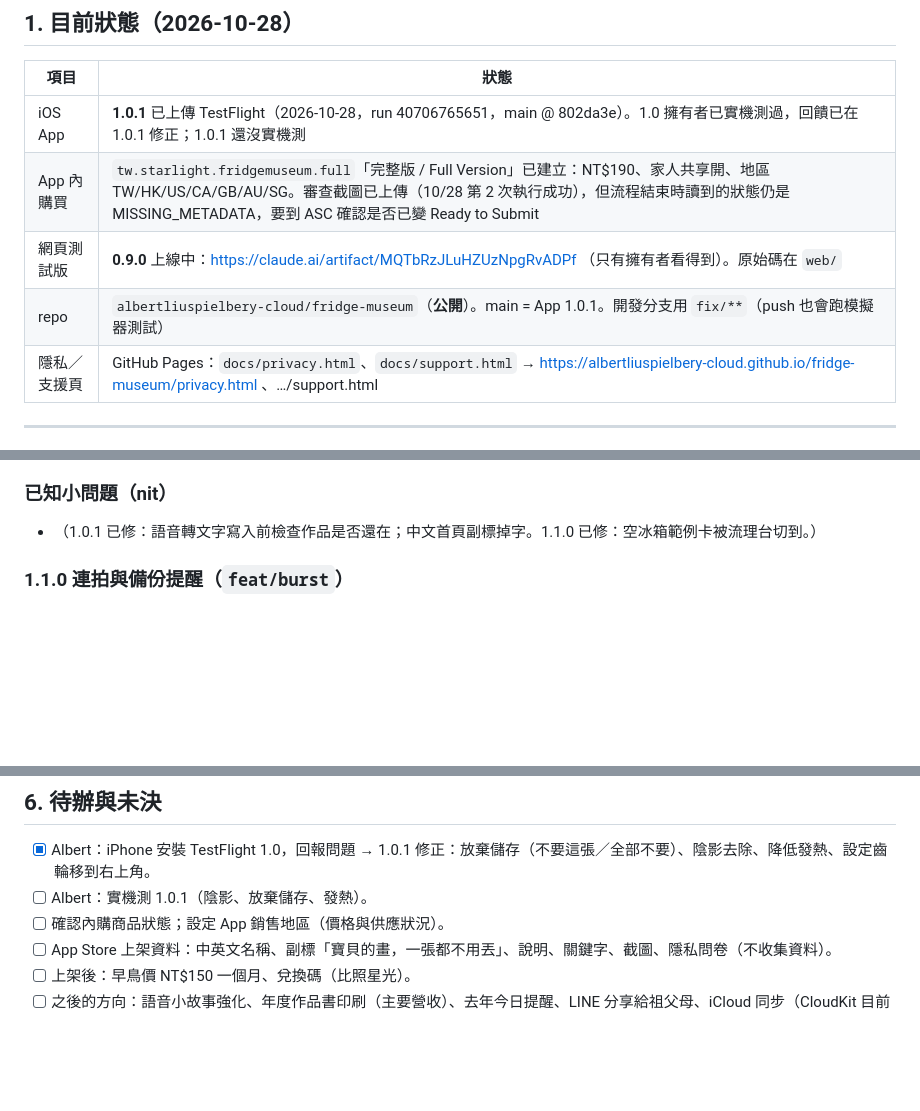
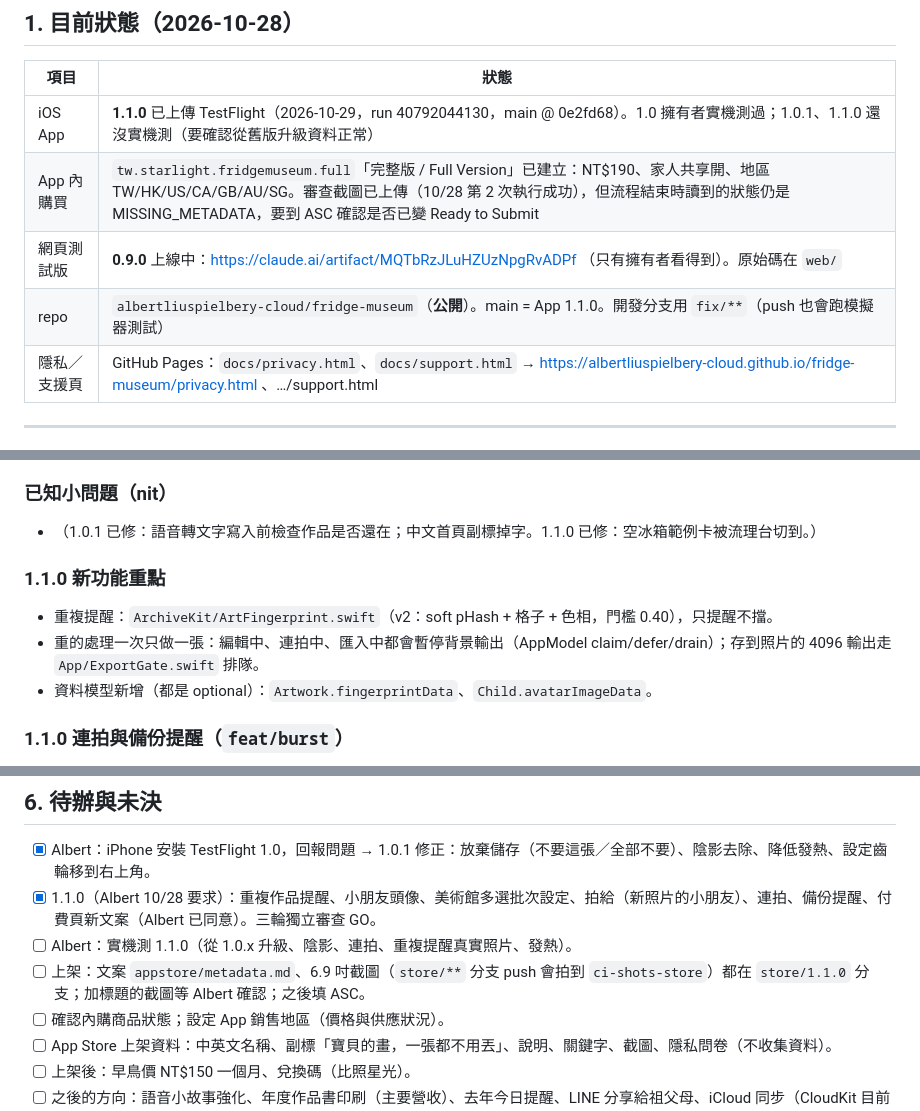
Before and after one commit to albertliuspielbery-cloud/fridge-museum, a Markdown page: HANDOFF.md, 3 parts joined by grey strips. Rendered like a GitHub page; blank space fills up the shorter version.

Commit message:
HANDOFF: 1.1.0 uploaded to TestFlight, feature notes, store prep status
Co-Authored-By: Claude Opus 5.5 <noreply@anthropic.com>

```diff
--- a/HANDOFF.md
+++ b/HANDOFF.md
@@ -10,10 +10,10 @@
 
 | 項目 | 狀態 |
 |---|---|
-| iOS App | **1.0.1** 已上傳 TestFlight（2026-10-28，run 40706765651，main @ 802da3e）。1.0 擁有者已實機測過，回饋已在 1.0.1 修正；1.0.1 還沒實機測 |
+| iOS App | **1.1.0** 已上傳 TestFlight（2026-10-29，run 40792044130，main @ 0e2fd68）。1.0 擁有者實機測過；1.0.1、1.1.0 還沒實機測（要確認從舊版升級資料正常） |
 | App 內購買 | `tw.starlight.fridgemuseum.full`「完整版 / Full Version」已建立：NT$190、家人共享開、地區 TW/HK/US/CA/GB/AU/SG。審查截圖已上傳（10/28 第 2 次執行成功），但流程結束時讀到的狀態仍是 MISSING_METADATA，要到 ASC 確認是否已變 Ready to Submit |
 | 網頁測試版 | **0.9.0** 上線中：https://claude.ai/artifact/MQTbRzJLuHZUzNpgRvADPf （只有擁有者看得到）。原始碼在 `web/` |
-| repo | `albertliuspielbery-cloud/fridge-museum`（**公開**）。main = App 1.0.1。開發分支用 `fix/**`（push 也會跑模擬器測試） |
+| repo | `albertliuspielbery-cloud/fridge-museum`（**公開**）。main = App 1.1.0。開發分支用 `fix/**`（push 也會跑模擬器測試） |
 | 隱私／支援頁 | GitHub Pages：`docs/privacy.html`、`docs/support.html` → https://albertliuspielbery-cloud.github.io/fridge-museum/privacy.html 、…/support.html |
 
 ---
@@ -86,6 +86,11 @@
 
 ### 已知小問題（nit）
 - （1.0.1 已修：語音轉文字寫入前檢查作品是否還在；中文首頁副標掉字。1.1.0 已修：空冰箱範例卡被流理台切到。）
+
+### 1.1.0 新功能重點
+- 重複提醒：`ArchiveKit/ArtFingerprint.swift`（v2：soft pHash + 格子 + 色相，門檻 0.40），只提醒不擋。
+- 重的處理一次只做一張：編輯中、連拍中、匯入中都會暫停背景輸出（AppModel claim/defer/drain）；存到照片的 4096 輸出走 `App/ExportGate.swift` 排隊。
+- 資料模型新增（都是 optional）：`Artwork.fingerprintData`、`Child.avatarImageData`。
 
 ### 1.1.0 連拍與備份提醒（`feat/burst`）
 - 連拍：相機快門上方「連拍」開關。每張直接成為待收作品（給目前「拍給」的孩子），不開編輯器；照樣找紙角，匯出等連拍結束才一張一張跑（AppModel `beginBurst/endBurst`，沿用 deferral；`runDeferred` 現在一次只跑一張、編輯器一開就暫停）。「完成」回廚房，便利貼「繼續」從最舊的一張開始，收進／存到手機／不要這張後自動開下一張（逐張時上一張的完整算圖排到佇列，等沒有編輯器開著才跑；改過的作品標成 processingState = pending，App 被關掉時下次開啟會重算）。開 App 時沒處理完的作品也走同一個佇列。「全部存到照片」在編輯器開著時暫停，單張存到手機排在批次目前那張後面（`ExportGate`，先來先做，一次只做一張 4096 匯出）。
@@ -117,7 +122,9 @@
 ## 6. 待辦與未決
 
 - [x] Albert：iPhone 安裝 TestFlight 1.0，回報問題 → 1.0.1 修正：放棄儲存（不要這張／全部不要）、陰影去除、降低發熱、設定齒輪移到右上角。
-- [ ] Albert：實機測 1.0.1（陰影、放棄儲存、發熱）。
+- [x] 1.1.0（Albert 10/28 要求）：重複作品提醒、小朋友頭像、美術館多選批次設定、拍給（新照片的小朋友）、連拍、備份提醒、付費頁新文案（Albert 已同意）。三輪獨立審查 GO。
+- [ ] Albert：實機測 1.1.0（從 1.0.x 升級、陰影、連拍、重複提醒真實照片、發熱）。
+- [ ] 上架：文案 `appstore/metadata.md`、6.9 吋截圖（`store/**` 分支 push 會拍到 `ci-shots-store`）都在 `store/1.1.0` 分支；加標題的截圖等 Albert 確認；之後填 ASC。
 - [ ] 確認內購商品狀態；設定 App 銷售地區（價格與供應狀況）。
 - [ ] App Store 上架資料：中英文名稱、副標「寶貝的畫，一張都不用丟」、說明、關鍵字、截圖、隱私問卷（不收集資料）。
 - [ ] 上架後：早鳥價 NT$150 一個月、兌換碼（比照星光）。
```
Also changed, not shown: other parts of HANDOFF.md (+1 -1 lines).
